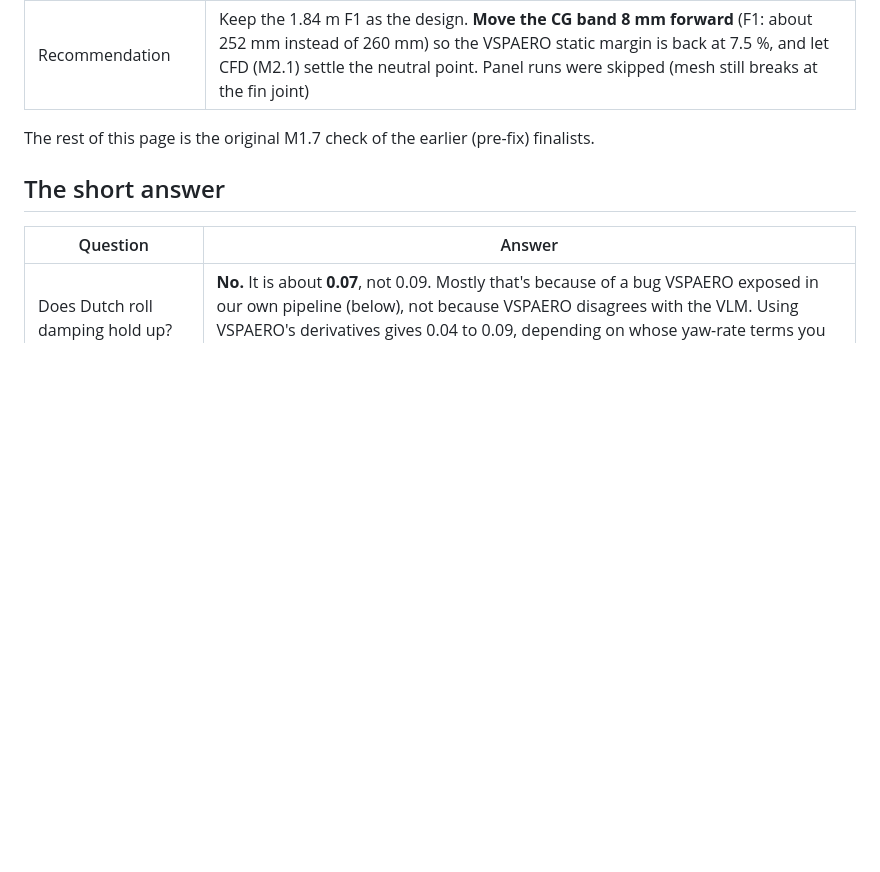
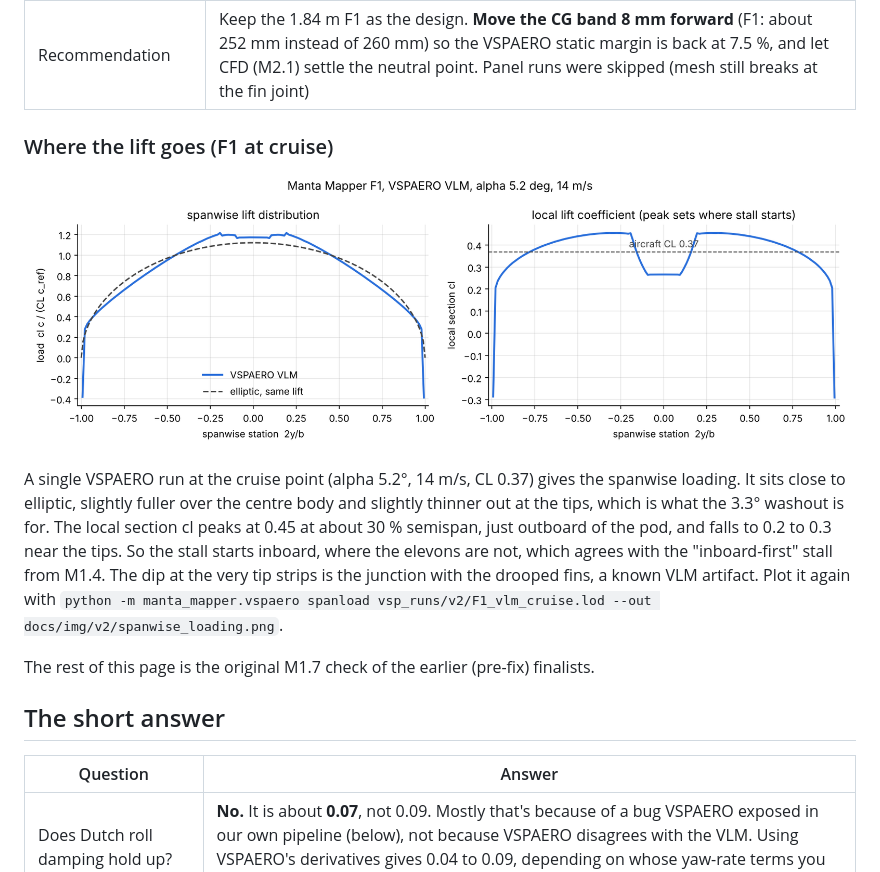
Before and after one commit to EthanDiaz10/manta-mapper, a Markdown page: docs/vspaero.md, the part around the change. Drawn GitHub-style; pictures changed too: docs/img/v2/spanwise_loading.png (added); blank space fills up the shorter version.

```diff
--- a/docs/vspaero.md
+++ b/docs/vspaero.md
@@ -14,6 +14,20 @@ report in [vspaero_v2_report.txt](vspaero_v2_report.txt)).
 | Neutral point? | **Same story as before:** VSPAERO puts it 2.9 to 3.1 % MAC forward (8 mm). F1 and F2 just miss the 3 % PIPE-4 limit, F3 just passes. At the planned CG the VSPAERO static margin is 5.7 to 6.1 %, not 7.5 % |
 | Spiral, roll | Spiral stays slow (VSPAERO time constants 124 to 300 s, well past the 12 s limit); roll time constant 0.04 s |
 | Recommendation | Keep the 1.84 m F1 as the design. **Move the CG band 8 mm forward** (F1: about 252 mm instead of 260 mm) so the VSPAERO static margin is back at 7.5 %, and let CFD (M2.1) settle the neutral point. Panel runs were skipped (mesh still breaks at the fin joint) |
+
+### Where the lift goes (F1 at cruise)
+
+![Spanwise loading](img/v2/spanwise_loading.png)
+
+A single VSPAERO run at the cruise point (alpha 5.2°, 14 m/s, CL 0.37) gives the
+spanwise loading. It sits close to elliptic, slightly fuller over the centre
+body and slightly thinner out at the tips, which is what the 3.3° washout is
+for. The local section cl peaks at 0.45 at about 30 % semispan, just outboard of
+the pod, and falls to 0.2 to 0.3 near the tips. So the stall starts inboard,
+where the elevons are not, which agrees with the "inboard-first" stall from
+M1.4. The dip at the very tip strips is the junction with the drooped fins, a
+known VLM artifact. Plot it again with
+`python -m manta_mapper.vspaero spanload vsp_runs/v2/F1_vlm_cruise.lod --out docs/img/v2/spanwise_loading.png`.
 
 The rest of this page is the original M1.7 check of the earlier (pre-fix) finalists.
 
```
Also changed, not shown: docs/img/v2/vspaero_comparison.png, 3 other files.
